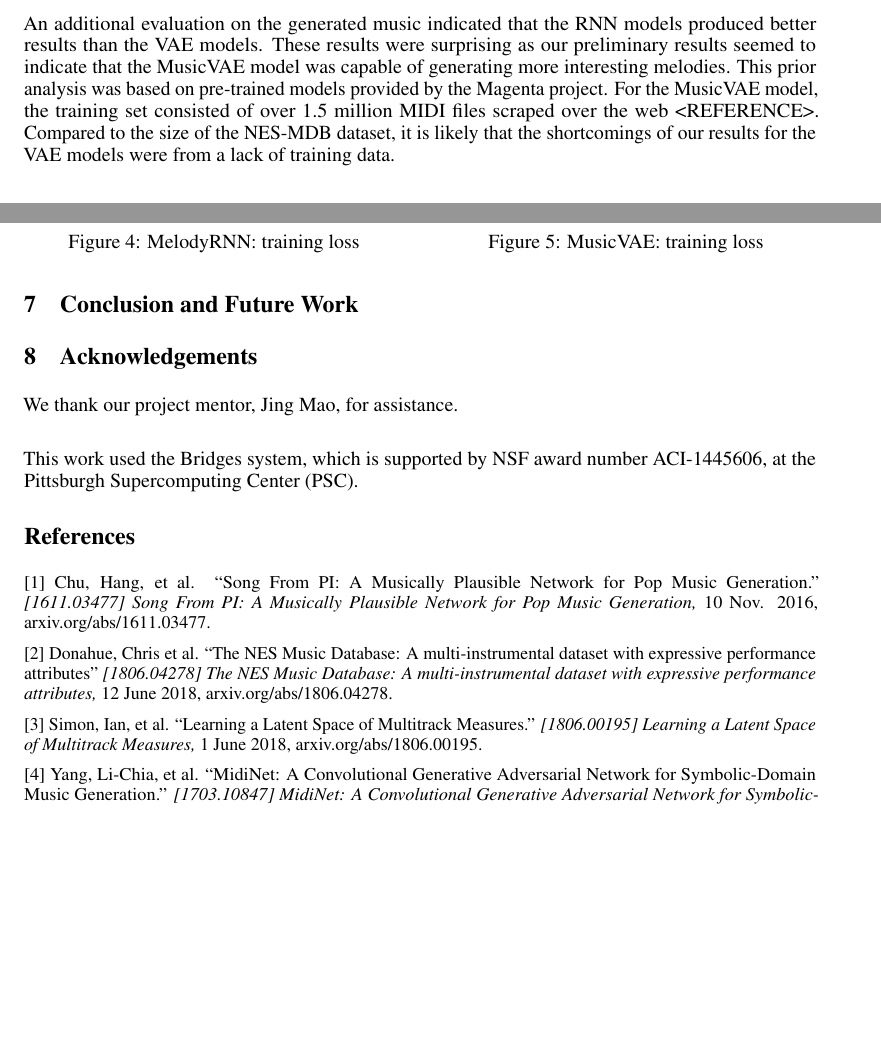
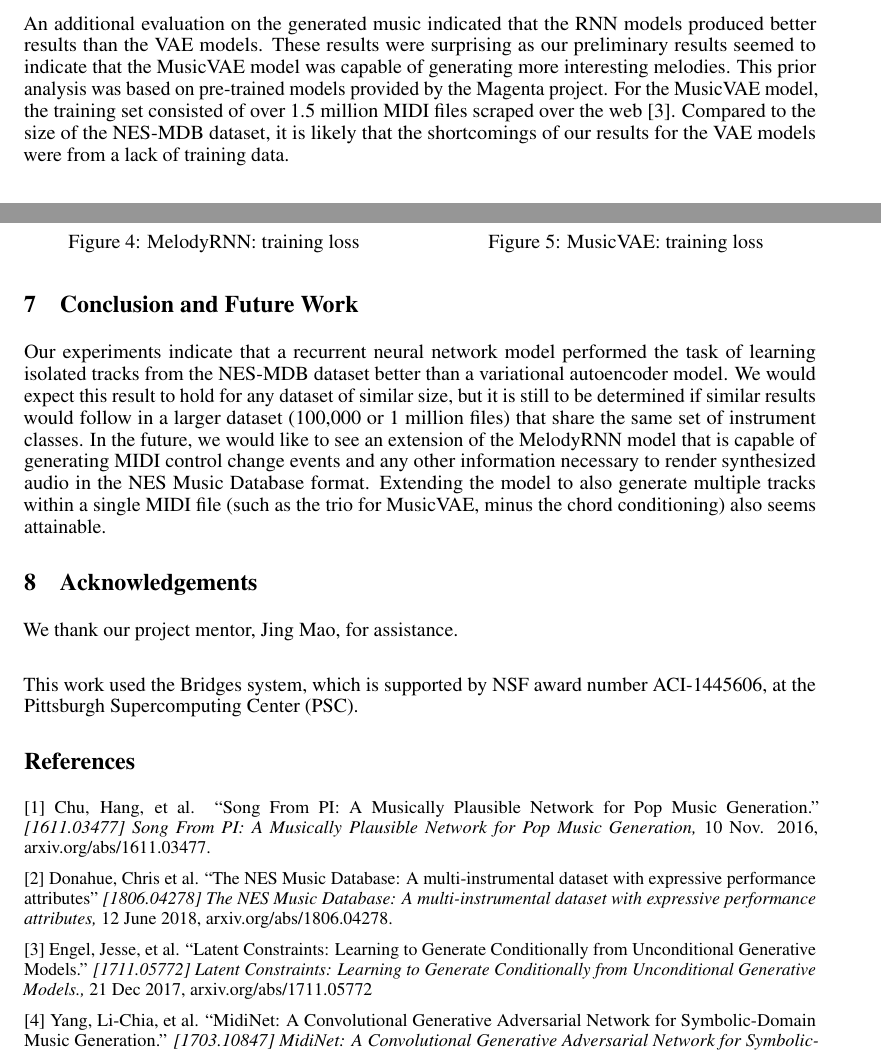
Before and after one commit to blearn-cmu/music-generation-10701-fall2018, a LaTeX paper (writeups/final-report/main.tex): two parts of pages 3 and 4 of 4, joined at a grey line, cut so that both start at the same text, the shorter picture padded with empty space. Compiled offline with pdfLaTeX.

Commit message:
what's your style

```diff
--- a/writeups/final-report/main.tex
+++ b/writeups/final-report/main.tex
@@ -138,7 +138,7 @@ We evaluated the trained models by listening to the generated music and comparin
   \end{minipage}
 \end{figure}
 
-An additional evaluation on the generated music indicated that the RNN models produced better results than the VAE models. These results were surprising as our preliminary results seemed to indicate that the MusicVAE model was capable of generating more interesting melodies. This prior analysis was based on pre-trained models provided by the Magenta project. For the MusicVAE model, the training set consisted of over 1.5 million MIDI files scraped over the web <REFERENCE>. Compared to the size of the NES-MDB dataset, it is likely that the shortcomings of our results for the VAE models were from a lack of training data.
+An additional evaluation on the generated music indicated that the RNN models produced better results than the VAE models. These results were surprising as our preliminary results seemed to indicate that the MusicVAE model was capable of generating more interesting melodies. This prior analysis was based on pre-trained models provided by the Magenta project. For the MusicVAE model, the training set consisted of over 1.5 million MIDI files scraped over the web [3]. Compared to the size of the NES-MDB dataset, it is likely that the shortcomings of our results for the VAE models were from a lack of training data.
 
 \begin{figure}[htb!]
   \begin{minipage}{0.48\textwidth}
@@ -159,12 +159,7 @@ An additional evaluation on the generated music indicated that the RNN models pr
 
 \section{Conclusion and Future Work}
 
-% TODO add conclusion
-
-% - what you accomplished and what would be the future direction for this project
-% - Analyze your model and results
-% - Highlight a few limitations of your approach (assumptions made, pitfalls, caveats, etc.)
-% - Comment on whether you think there is a way to further improve your method to eliminate these limitations
+Our experiments indicate that a recurrent neural network model performed the task of learning isolated tracks from the NES-MDB dataset better than a variational autoencoder model. We would expect this result to hold for any dataset of similar size, but it is still to be determined if similar results would follow in a larger dataset (100,000 or 1 million files) that share the same set of instrument classes. In the future, we would like to see an extension of the MelodyRNN model that is capable of generating MIDI control change events and any other information necessary to render synthesized audio in the NES Music Database format. Extending the model to also generate multiple tracks within a single MIDI file (such as the trio for MusicVAE, minus the chord conditioning) also seems attainable.
 
 \section{Acknowledgements}
 We thank our project mentor, Jing Mao, for assistance.\\
@@ -173,16 +168,15 @@ This work used the Bridges system, which is supported by NSF award number ACI-14
 
 \section*{References}
 
-% TODO needs updated for final report references
-
 \small
 
 [1] Chu, Hang, et al. ``Song From PI: A Musically Plausible Network for Pop Music Generation.'' {\it [1611.03477] Song From PI: A Musically Plausible Network for Pop Music Generation,} 10 Nov. 2016, arxiv.org/abs/1611.03477.
 
 [2] Donahue, Chris et al. ``The NES Music Database: A multi-instrumental dataset with expressive performance attributes'' {\it [1806.04278] The NES Music Database: A multi-instrumental dataset with expressive performance attributes,} 12 June 2018, arxiv.org/abs/1806.04278.
 
-[3] Simon, Ian, et al. ``Learning a Latent Space of Multitrack Measures.'' {\it[1806.00195] Learning a Latent Space of Multitrack Measures,} 1 June 2018, arxiv.org/abs/1806.00195.
+[3] Engel, Jesse, et al. ``Latent Constraints: Learning to Generate Conditionally from Unconditional Generative Models.'' {\it[1711.05772] Latent Constraints: Learning to Generate Conditionally from Unconditional Generative Models.,} 21 Dec 2017, arxiv.org/abs/1711.05772
 
 [4] Yang, Li-Chia, et al. ``MidiNet: A Convolutional Generative Adversarial Network for Symbolic-Domain Music Generation.'' {\it[1703.10847] MidiNet: A Convolutional Generative Adversarial Network for Symbolic-Domain Music Generation,} 18 July 2017, arxiv.org/abs/1703.10847.
 
+
 \end{document}
```
Also changed, not shown: final_paper.pdf, writeups/final-report/main.tex (2 more changed lines).
